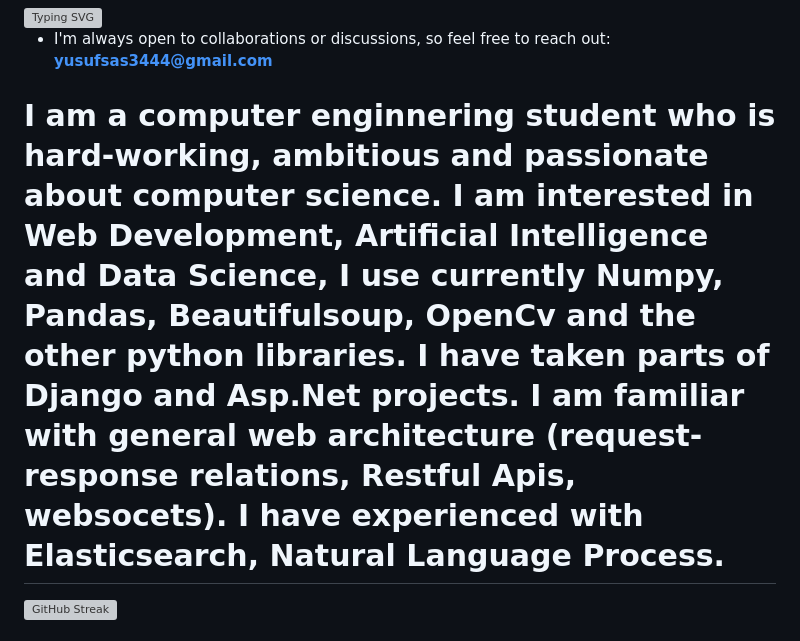
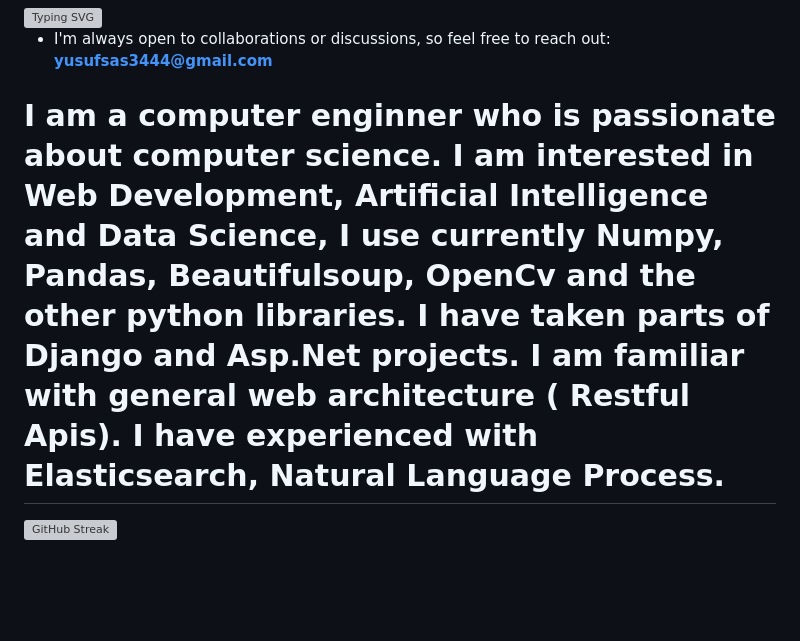
Before and after one commit to yusufsas/yusufsas, a Markdown page: README.md, the part around the change. GitHub-like rendering; blank space fills up the shorter version; grey boxes are pictures that could not be loaded.

```diff
--- a/README.md
+++ b/README.md
@@ -9,12 +9,12 @@
 -  I'm always open to collaborations or discussions, so feel free to reach out: **yusufsas3444@gmail.com**
 
   <h1>
-   I am a computer enginnering student who is hard-working, ambitious and
+   I am a computer enginner who is
 passionate about computer science. I am interested in Web Development,
 Artificial Intelligence and Data Science, I use currently Numpy, Pandas,
 Beautifulsoup, OpenCv and the other python libraries. I have taken parts of
 Django and Asp.Net projects. I am familiar with general web architecture
-(request-response relations, Restful Apis, websocets). I have experienced
+( Restful Apis). I have experienced
 with Elasticsearch, Natural Language Process.
 
   </h1>
```
